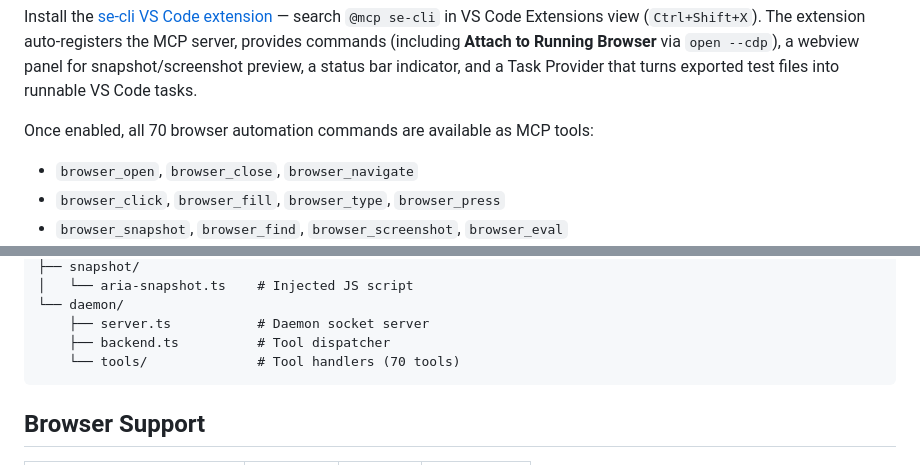
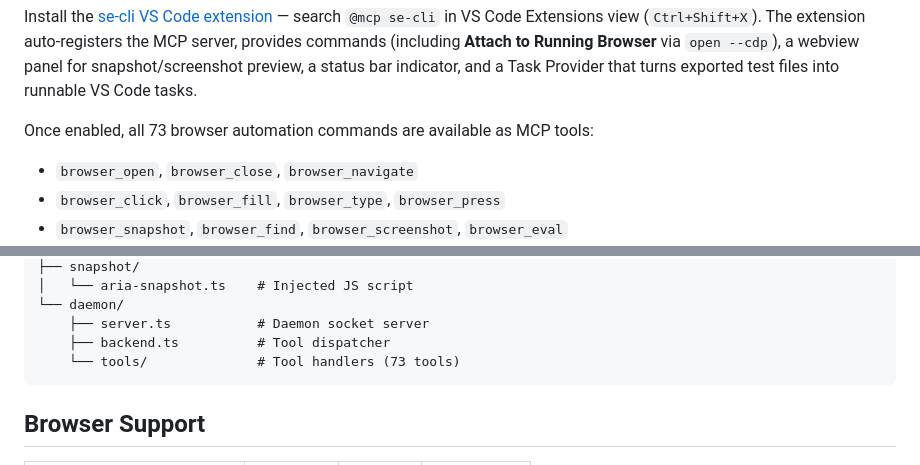
Before and after one commit to alaahong/se-cli, a Markdown page: README.md, 2 parts joined by grey strips. Drawn GitHub-style.

Commit message:
docs: sync tool count to 73 after v0.13 preload/context additions (#132)

````diff
--- a/README.md
+++ b/README.md
@@ -726,7 +726,7 @@ commands (including **Attach to Running Browser** via `open --cdp`), a webview p
 snapshot/screenshot preview, a status bar indicator, and a Task Provider that turns exported
 test files into runnable VS Code tasks.
 
-Once enabled, all 70 browser automation commands are available as MCP tools:
+Once enabled, all 73 browser automation commands are available as MCP tools:
 - `browser_open`, `browser_close`, `browser_navigate`
 - `browser_click`, `browser_fill`, `browser_type`, `browser_press`
 - `browser_snapshot`, `browser_find`, `browser_screenshot`, `browser_eval`
@@ -877,7 +877,7 @@ src/
 └── daemon/
     ├── server.ts           # Daemon socket server
     ├── backend.ts          # Tool dispatcher
-    └── tools/              # Tool handlers (70 tools)
+    └── tools/              # Tool handlers (73 tools)
 ```
 
 ## Browser Support
````
Also changed, not shown: skill/SKILL.md (+1 -1 lines).
